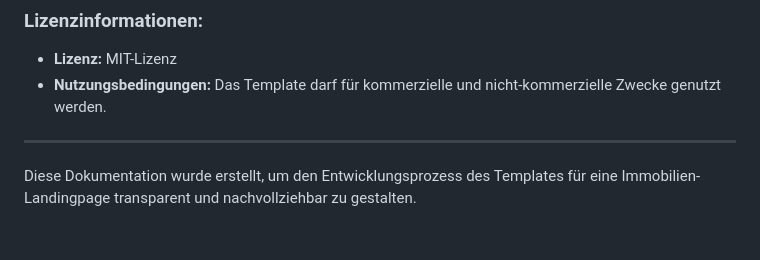
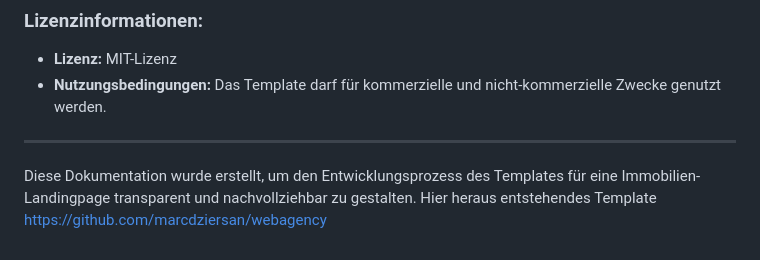
Before and after one commit to marcdziersan/property, a Markdown page: README.md, the part around the change. Drawn GitHub-style.

```diff
--- a/README.md
+++ b/README.md
@@ -154,3 +154,4 @@ Das Template dient als Vorlage für eine Landingpage im Immobilienbereich. Es is
 ---
 
 Diese Dokumentation wurde erstellt, um den Entwicklungsprozess des Templates für eine Immobilien-Landingpage transparent und nachvollziehbar zu gestalten.
+Hier heraus entstehendes Template <a href="https://github.com/marcdziersan/webagency" target="_blank">https://github.com/marcdziersan/webagency</a>
```
